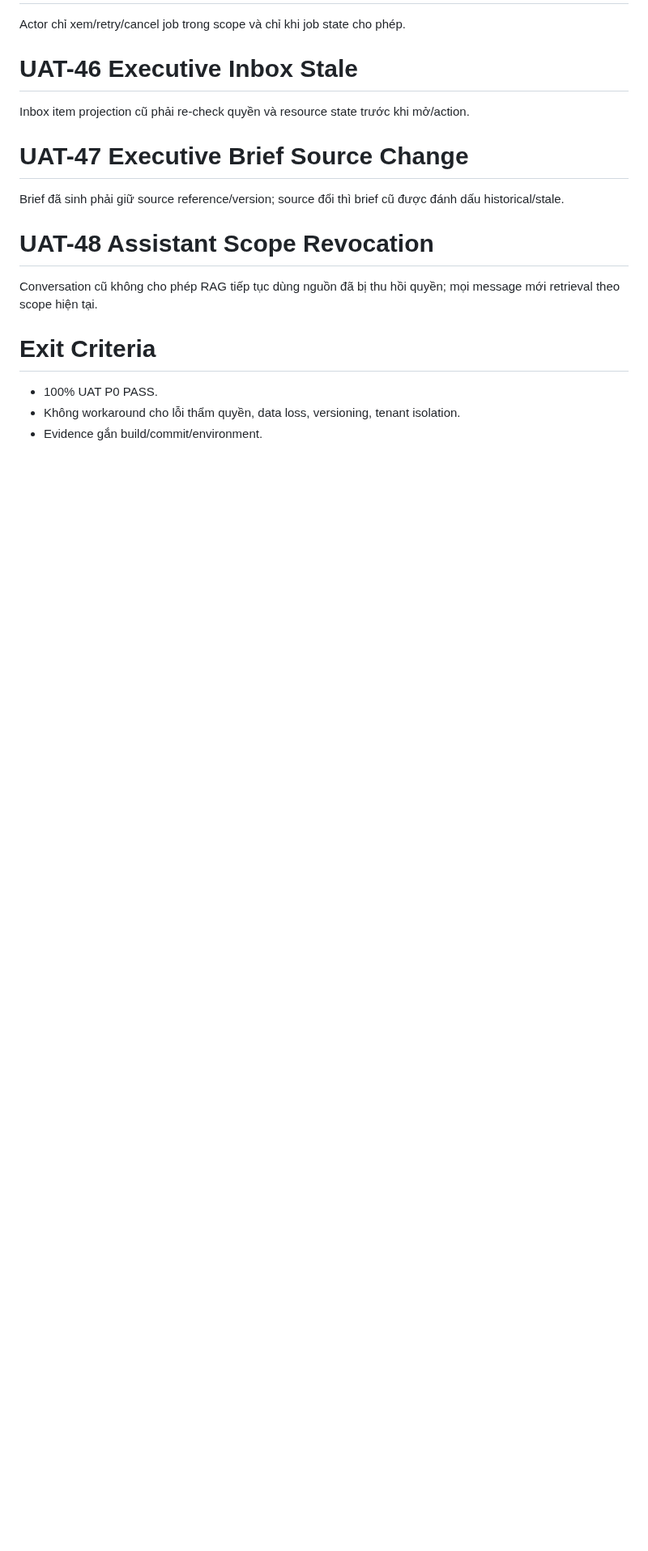
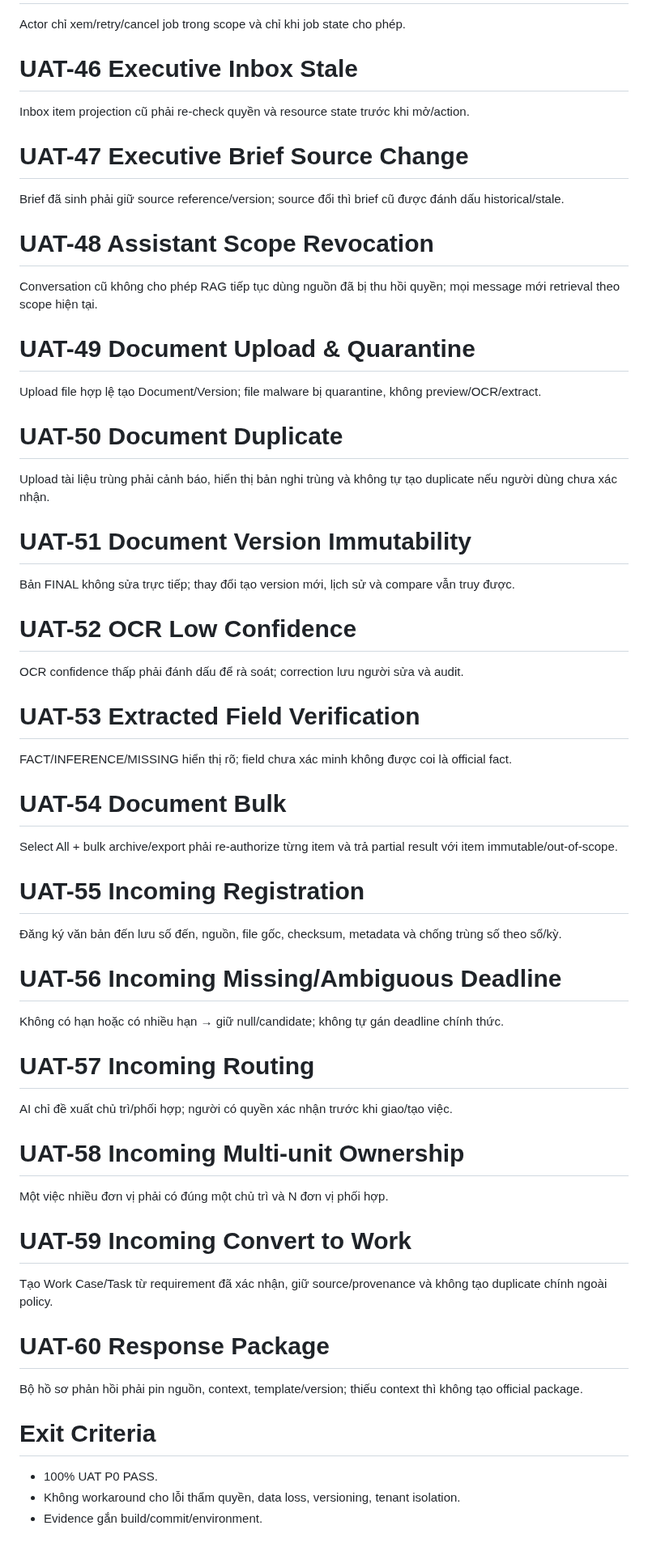
Before and after one commit to thinv/VWork, a Markdown page: docs/09-testing/VWORK-CORE-BUSINESS-UAT-SCENARIOS-v1.0.md, the part around the change. Shown at 81% size. Rendered like a GitHub page; blank space fills up the shorter version.

Commit message:
docs(testing): add SC02 document incoming UAT

```diff
--- a/docs/09-testing/VWORK-CORE-BUSINESS-UAT-SCENARIOS-v1.0.md
+++ b/docs/09-testing/VWORK-CORE-BUSINESS-UAT-SCENARIOS-v1.0.md
@@ -165,6 +165,42 @@ Brief đã sinh phải giữ source reference/version; source đổi thì brief
 # UAT-48 Assistant Scope Revocation
 Conversation cũ không cho phép RAG tiếp tục dùng nguồn đã bị thu hồi quyền; mọi message mới retrieval theo scope hiện tại.
 
+# UAT-49 Document Upload & Quarantine
+Upload file hợp lệ tạo Document/Version; file malware bị quarantine, không preview/OCR/extract.
+
+# UAT-50 Document Duplicate
+Upload tài liệu trùng phải cảnh báo, hiển thị bản nghi trùng và không tự tạo duplicate nếu người dùng chưa xác nhận.
+
+# UAT-51 Document Version Immutability
+Bản FINAL không sửa trực tiếp; thay đổi tạo version mới, lịch sử và compare vẫn truy được.
+
+# UAT-52 OCR Low Confidence
+OCR confidence thấp phải đánh dấu để rà soát; correction lưu người sửa và audit.
+
+# UAT-53 Extracted Field Verification
+FACT/INFERENCE/MISSING hiển thị rõ; field chưa xác minh không được coi là official fact.
+
+# UAT-54 Document Bulk
+Select All + bulk archive/export phải re-authorize từng item và trả partial result với item immutable/out-of-scope.
+
+# UAT-55 Incoming Registration
+Đăng ký văn bản đến lưu số đến, nguồn, file gốc, checksum, metadata và chống trùng số theo sổ/kỳ.
+
+# UAT-56 Incoming Missing/Ambiguous Deadline
+Không có hạn hoặc có nhiều hạn → giữ null/candidate; không tự gán deadline chính thức.
+
+# UAT-57 Incoming Routing
+AI chỉ đề xuất chủ trì/phối hợp; người có quyền xác nhận trước khi giao/tạo việc.
+
+# UAT-58 Incoming Multi-unit Ownership
+Một việc nhiều đơn vị phải có đúng một chủ trì và N đơn vị phối hợp.
+
+# UAT-59 Incoming Convert to Work
+Tạo Work Case/Task từ requirement đã xác nhận, giữ source/provenance và không tạo duplicate chính ngoài policy.
+
+# UAT-60 Response Package
+Bộ hồ sơ phản hồi phải pin nguồn, context, template/version; thiếu context thì không tạo official package.
+
 # Exit Criteria
 - 100% UAT P0 PASS.
 - Không workaround cho lỗi thẩm quyền, data loss, versioning, tenant isolation.
```
